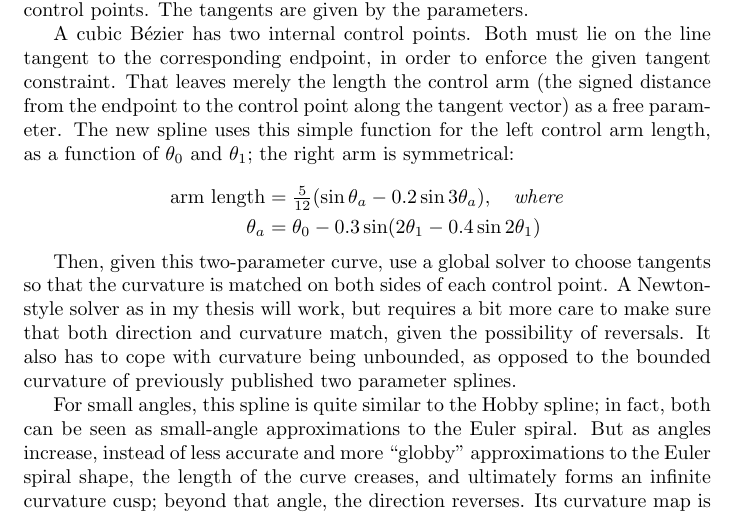
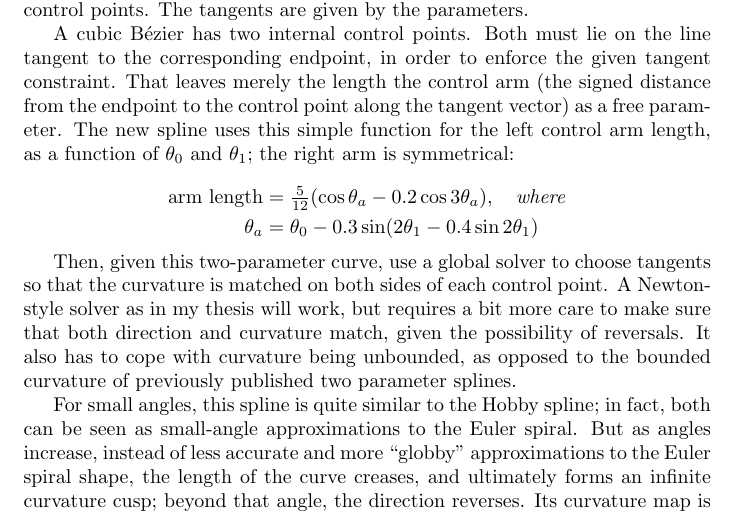
Before and after one commit to raphlinus/spline-research, a LaTeX paper (paper1/paper1.tex): part of page 7 of 12, cut so that both start at the same text. Compiled offline with pdfLaTeX.

Commit message:
paper1: Fix erroneous arm length formula
Replaces instances of `sin` in the formula for the arm length with `cos`.

This must've been a mix-up while this was written up, as the code (<https://github.com/raphlinus/spline-research/blob/master/curves.js#L219>) uses `cos`.
Now, paper and code match.
(If one uses `sin`, the arm length seems to have the wrong sign, and even if one fixes that, the resulting curve behaves rather weirdly).

```diff
--- a/paper1/paper1.tex
+++ b/paper1/paper1.tex
@@ -111,7 +111,7 @@ A cubic B{\'e}zier has two internal control points. Both must lie on the line ta
 
 \[
 \begin{aligned}
-\mbox{arm length} & = \tfrac{5}{12}(\sin \theta_a - 0.2\sin 3\theta_a), \quad \mbox{\emph{where}} \\
+\mbox{arm length} & = \tfrac{5}{12}(\cos \theta_a - 0.2\cos 3\theta_a), \quad \mbox{\emph{where}} \\
 \theta_a & = \theta_0 - 0.3 \sin (2\theta_1 - 0.4\sin 2\theta_1) \\
 \end{aligned}
 \]
```
